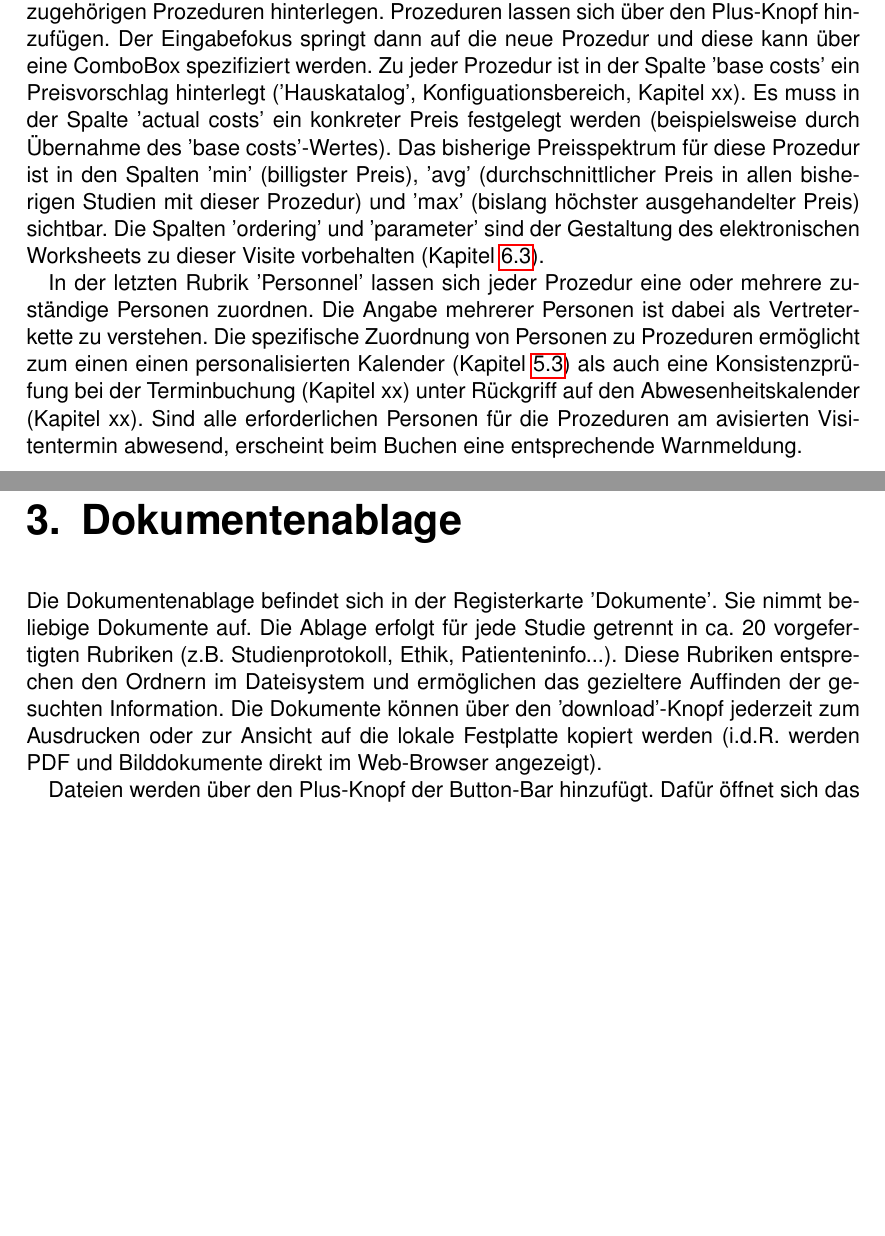
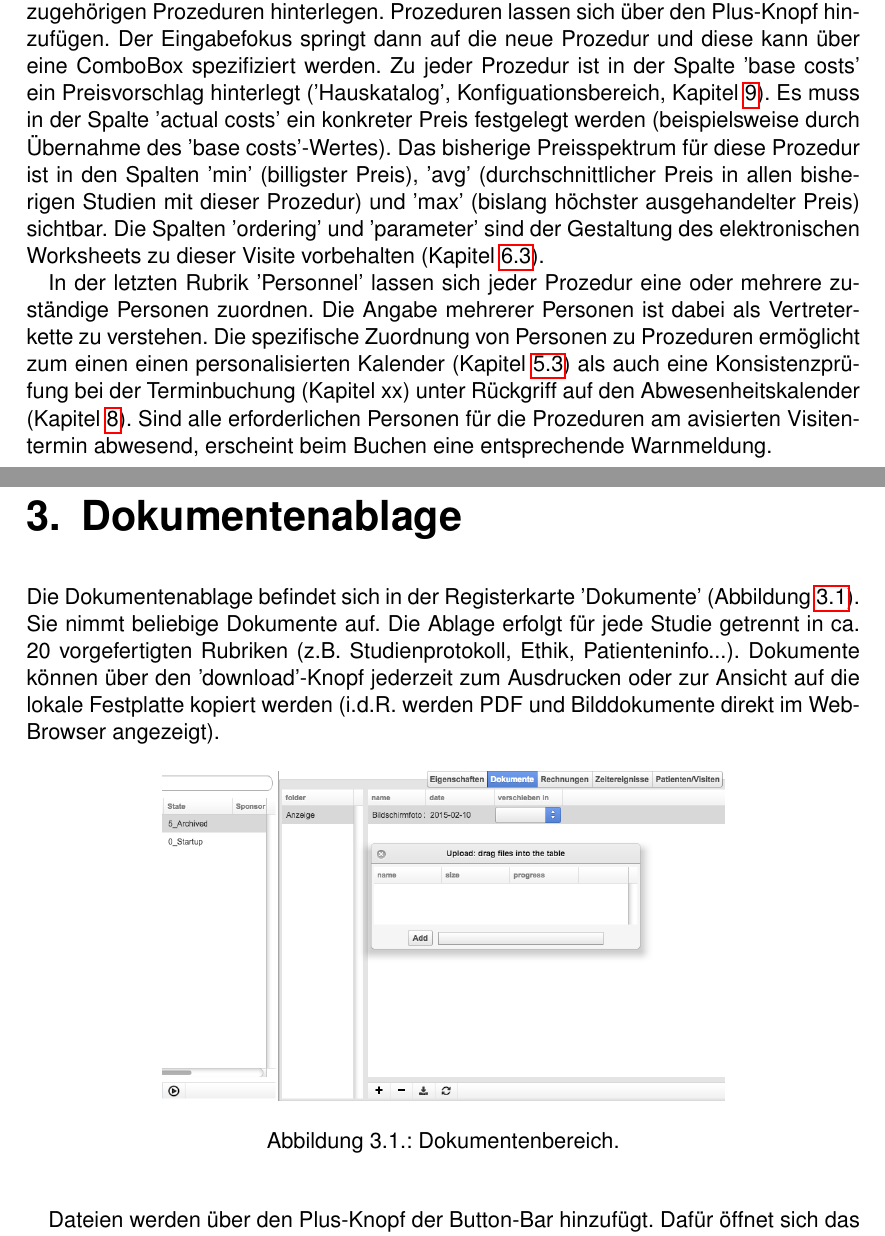
Before and after one commit to daboe01/ClinicalManual, a LaTeX book (manual.tex): two parts of pages 8 and 11 of 25, joined at a grey line, cut so that both start at the same text, the shorter picture padded with empty space. Compiled offline with pdfLaTeX; the source files are stored in an older character set and shown here as Unicode.

Commit message:
more figs

```diff
--- a/manual.tex
+++ b/manual.tex
@@ -97,10 +97,10 @@
 \subsection{Visiten}
 In der zweiten Rubrik 'Visits' werden die Studienvisiten verwaltet. Jede Visite wird mit dem Plus-Knopf generiert und muss dann geeignet benannt werden. Das jeweilige Visitenintervall wird in die Spalte 'interval' eingetragen. Die Intervalle müssen als Zahl mit Einheit eingegeben werden, z.B.  '23 days', '6 mons' oder '2 years'. Toleranzen für den Visitentermin lassen sich über die beiden  Spalten 'obergrenze' und 'untergrenze' in gleicher weise definieren. Die jeweilige Bezugsvisite für das Visitenintervall muss über die Spalte 'reference visit' spezifiziert werden. Die einzige Ausnahme bildet die  Referenzvisite (in der Regel die Studieneinschlussvisite). Die Referenzvisite lässt sich ggf. über das Zahnrad-Menü 'unset reference visit'  wieder entfernen. Die so markierte Visite wird dadurch  zur Referenzvisite.  Die Visiten lassen sich  über die Spalte 'ordering' explizit sortieren. Diese Spalte kann mit dem Sortieren-Knopf automatisch belegt werden. In der Spalte 'reimbursement' werden die ausgehandelten Visitenvergütungen (in Euro) als einheitslose Zahlen hinterlegt. Diese sind Grundlage für die automatisierte Rechnungserstellung (Kapitel \ref{chap:rechnung}). Die  Kosten einer Visite lassen sich ggf. vorab über die Visitenprozeduren im Sinne eines Kostenvoranschlages für den Sponsor kalkulieren (s.u.). In der Spalte 'booking' lassen sich die Namen von 'DocsCal'-Sprechstunden hinterlegen, in die Patienten beim Buchen dieser Visite zusätzlich zur Studiensprechstunde gebucht werden (beispiel: Fluoreszenangiographie). Die Spallte 'comment' nimmt Kommentare auf, die beim Buchen der Termine eingeblendet werden (Abbildung \ref{fig:visits}).
 
-Zu jeder Visite lassen sich in der Rubrik 'Procedures' des Konfigurationsfensters die zugehörigen Prozeduren hinterlegen. Prozeduren lassen sich über den Plus-Knopf hinzufügen. Der Eingabefokus springt dann auf die  neue Prozedur und diese kann über eine ComboBox spezifiziert werden.  Zu jeder Prozedur ist in der Spalte 'base costs' ein Preisvorschlag hinterlegt ('Hauskatalog', Konfiguationsbereich, Kapitel xx).  Es muss in der Spalte 'actual costs' ein konkreter Preis festgelegt werden (beispielsweise durch Übernahme des 'base costs'-Wertes). Das bisherige Preisspektrum für diese Prozedur ist in den Spalten 'min' (billigster Preis), 'avg' (durchschnittlicher Preis in allen bisherigen Studien mit dieser Prozedur) und 'max' (bislang höchster ausgehandelter Preis) sichtbar.
+Zu jeder Visite lassen sich in der Rubrik 'Procedures' des Konfigurationsfensters die zugehörigen Prozeduren hinterlegen. Prozeduren lassen sich über den Plus-Knopf hinzufügen. Der Eingabefokus springt dann auf die  neue Prozedur und diese kann über eine ComboBox spezifiziert werden.  Zu jeder Prozedur ist in der Spalte 'base costs' ein Preisvorschlag hinterlegt ('Hauskatalog', Konfiguationsbereich, Kapitel \ref{chap:admin}).  Es muss in der Spalte 'actual costs' ein konkreter Preis festgelegt werden (beispielsweise durch Übernahme des 'base costs'-Wertes). Das bisherige Preisspektrum für diese Prozedur ist in den Spalten 'min' (billigster Preis), 'avg' (durchschnittlicher Preis in allen bisherigen Studien mit dieser Prozedur) und 'max' (bislang höchster ausgehandelter Preis) sichtbar.
 Die Spalten 'ordering' und 'parameter' sind der Gestaltung des elektronischen Worksheets zu dieser Visite vorbehalten (Kapitel \ref{chap:worksheet}). % fixme: what is 'parameter' used for?
 
-In der letzten Rubrik 'Personnel' lassen sich jeder Prozedur eine oder mehrere zuständige Personen zuordnen. Die Angabe mehrerer Personen ist dabei als Vertreterkette zu verstehen. Die spezifische Zuordnung von Personen zu Prozeduren ermöglicht zum einen einen personalisierten Kalender (Kapitel \ref{chap:calendar}) als auch eine Konsistenzprüfung bei der Terminbuchung (Kapitel xx) unter Rückgriff auf den Abwesenheitskalender (Kapitel xx).  Sind alle erforderlichen Personen für die Prozeduren am  avisierten Visitentermin  abwesend, erscheint beim Buchen eine entsprechende   Warnmeldung.
+In der letzten Rubrik 'Personnel' lassen sich jeder Prozedur eine oder mehrere zuständige Personen zuordnen. Die Angabe mehrerer Personen ist dabei als Vertreterkette zu verstehen. Die spezifische Zuordnung von Personen zu Prozeduren ermöglicht zum einen einen personalisierten Kalender (Kapitel \ref{chap:calendar}) als auch eine Konsistenzprüfung bei der Terminbuchung (Kapitel xx) unter Rückgriff auf den Abwesenheitskalender (Kapitel \ref{chap:personal}).  Sind alle erforderlichen Personen für die Prozeduren am  avisierten Visitentermin  abwesend, erscheint beim Buchen eine entsprechende   Warnmeldung.
 
 \section{Strukturierte Datenablage}
 \label{chap:data}
@@ -131,7 +131,16 @@
 
 
 \chapter{Dokumentenablage}
-Die Dokumentenablage befindet sich in der Registerkarte 'Dokumente'. Sie nimmt  beliebige Dokumente  auf. Die Ablage erfolgt für jede Studie getrennt in ca. 20 vorgefertigten Rubriken (z.B. Studienprotokoll, Ethik, Patienteninfo...). Diese Rubriken entsprechen den Ordnern im Dateisystem und ermöglichen das gezieltere Auffinden der gesuchten Information.  Die Dokumente können über den 'down\-load'-Knopf jederzeit zum Ausdrucken oder zur Ansicht auf die lokale Festplatte kopiert werden (i.d.R. werden PDF und Bilddokumente direkt im Web-Browser angezeigt).
+Die Dokumentenablage befindet sich in der Registerkarte 'Dokumente' (Abbildung \ref{fig:docs}). Sie nimmt  beliebige Dokumente  auf. Die Ablage erfolgt für jede Studie getrennt in ca. 20 vorgefertigten Rubriken (z.B. Studienprotokoll, Ethik, Patienteninfo...).  Dokumente können über den 'down\-load'-Knopf jederzeit zum Ausdrucken oder zur Ansicht auf die lokale Festplatte kopiert werden (i.d.R. werden PDF und Bilddokumente direkt im Web-Browser angezeigt).
+
+\begin{figure}[htbp]
+\begin{center}
+\includegraphics[scale=0.33]{figs/docs.png}
+\caption{Dokumentenbereich.}
+\label{fig:docs}
+\end{center}
+\end{figure}
+
 
 Dateien werden über den Plus-Knopf der Button-Bar hinzufügt. Dafür öffnet sich das Upload-Fenster (Abbildung xx). Dateien werden der aktuell markierten Studie entweder via Drag-and-Drop in dieses Fenster, oder über den  'klassischen' Auswahldialog des Betriebssystems hinzugefügt. Letzterer lässt sich über den 'Add' Knopf öffnen. Nach dem Upload sind die Dateien  der Rubrike 'Unclassified' zugeordnet. Über das Popup-Menü in der Spalte 'verschieben in' lässt sich das Dokument der geeigneten Rubrik zuordnen. Durch einen Doppelklick auf den Dateinamen (Spalte 'name') lässt sich der Dateiname editieren. Die Spalte 'date' zeigt das letzte Änderungsdatum der Datei zum Zeitpunkt des Hochladens.
 
```
Also changed, not shown: figs/docs.png (added), manual.pdf, manual.tex (1 more changed lines), 2 other files.
